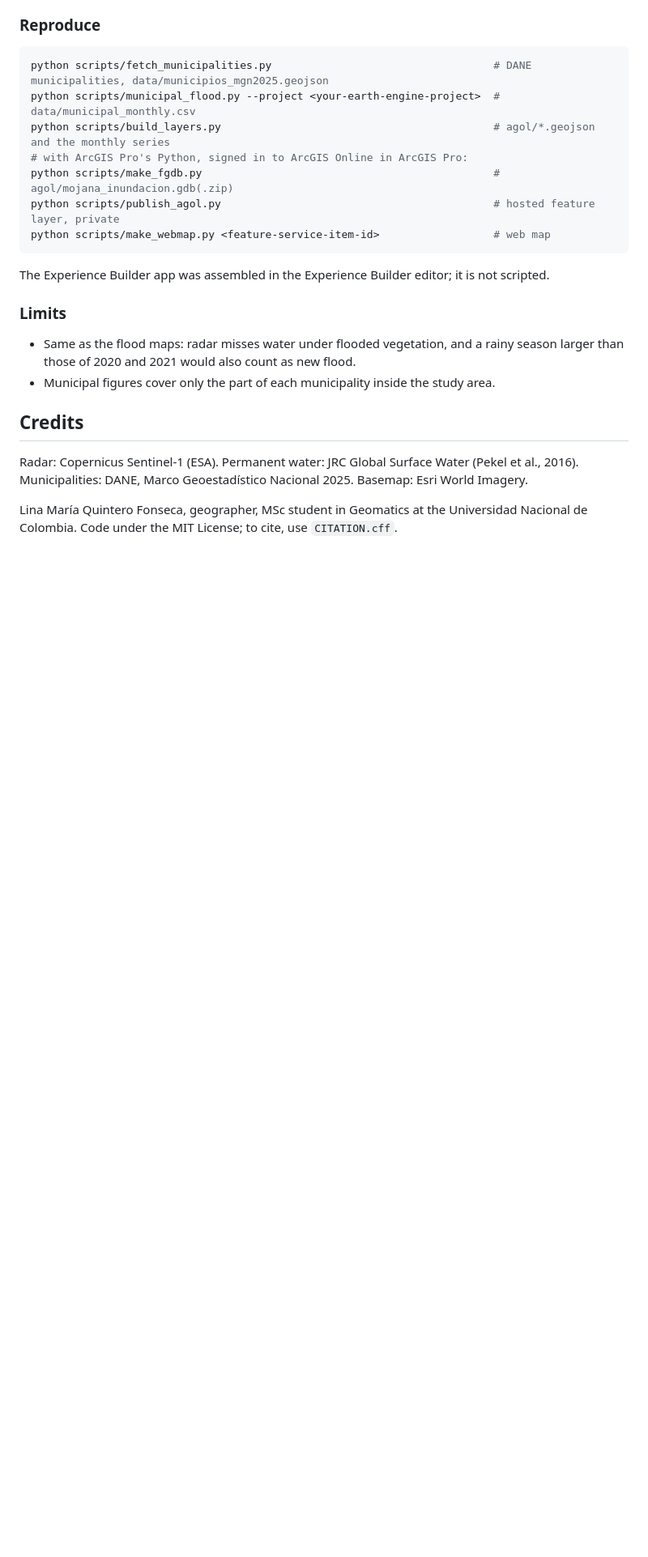
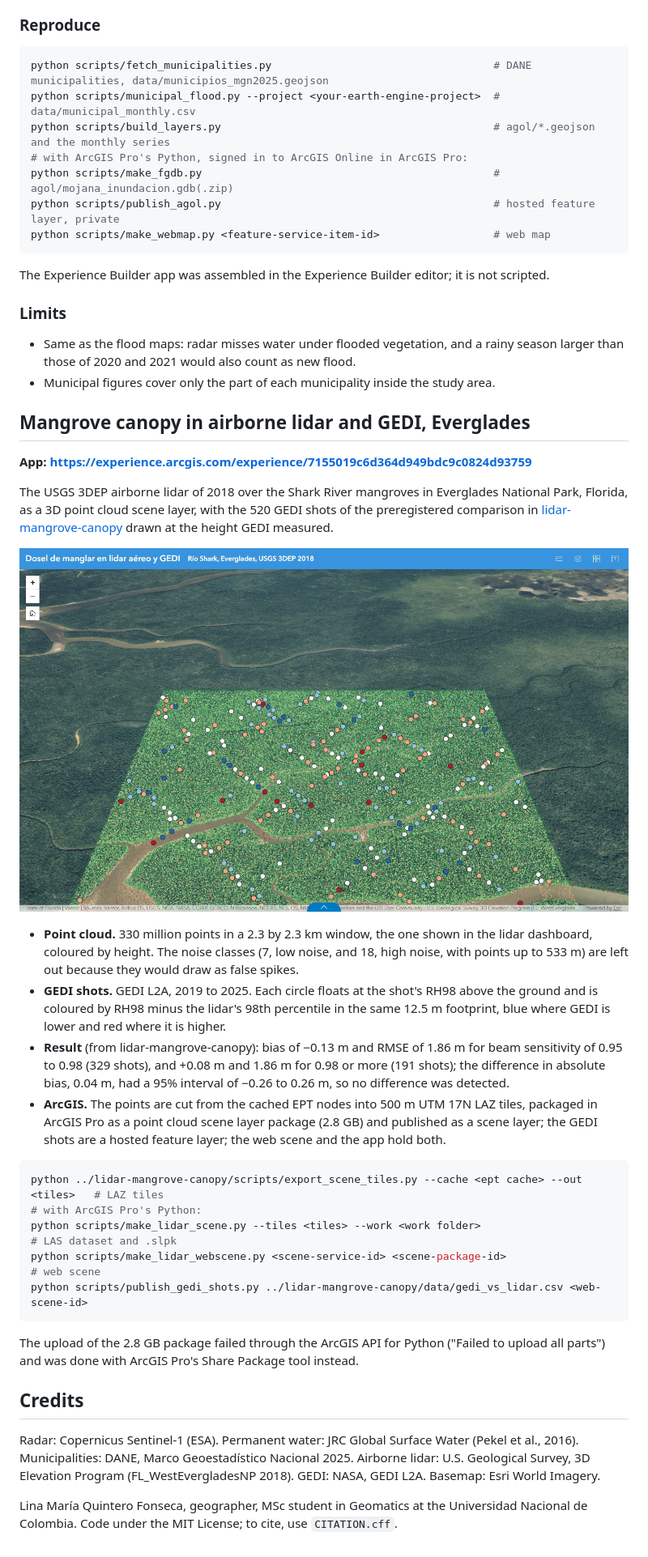
Before and after one commit to linaq11/ArcGIS-Online-apps, a Markdown page: README.md, the part around one of its changes. Shown at 81% size. Rendered like a GitHub page; pictures changed too: agol/app_lidar.jpg (added); blank space fills up the shorter version.

Commit message:
Everglades lidar point cloud scene with the GEDI shots

````diff
--- a/README.md
+++ b/README.md
@@ -52,8 +52,31 @@ The Experience Builder app was assembled in the Experience Builder editor; it is
 * Same as the flood maps: radar misses water under flooded vegetation, and a rainy season larger than those of 2020 and 2021 would also count as new flood.
 * Municipal figures cover only the part of each municipality inside the study area.
 
+## Mangrove canopy in airborne lidar and GEDI, Everglades
+
+**App: https://experience.arcgis.com/experience/7155019c6d364d949bdc9c0824d93759**
+
+The USGS 3DEP airborne lidar of 2018 over the Shark River mangroves in Everglades National Park, Florida, as a 3D point cloud scene layer, with the 520 GEDI shots of the preregistered comparison in [lidar-mangrove-canopy](https://github.com/linaq11/lidar-mangrove-canopy) drawn at the height GEDI measured.
+
+![Experience Builder app: lidar point cloud coloured by height with the GEDI shots](agol/app_lidar.jpg)
+
+* **Point cloud.** 330 million points in a 2.3 by 2.3 km window, the one shown in the lidar dashboard, coloured by height. The noise classes (7, low noise, and 18, high noise, with points up to 533 m) are left out because they would draw as false spikes.
+* **GEDI shots.** GEDI L2A, 2019 to 2025. Each circle floats at the shot's RH98 above the ground and is coloured by RH98 minus the lidar's 98th percentile in the same 12.5 m footprint, blue where GEDI is lower and red where it is higher.
+* **Result** (from lidar-mangrove-canopy): bias of −0.13 m and RMSE of 1.86 m for beam sensitivity of 0.95 to 0.98 (329 shots), and +0.08 m and 1.86 m for 0.98 or more (191 shots); the difference in absolute bias, 0.04 m, had a 95% interval of −0.26 to 0.26 m, so no difference was detected.
+* **ArcGIS.** The points are cut from the cached EPT nodes into 500 m UTM 17N LAZ tiles, packaged in ArcGIS Pro as a point cloud scene layer package (2.8 GB) and published as a scene layer; the GEDI shots are a hosted feature layer; the web scene and the app hold both.
+
+```bash
+python ../lidar-mangrove-canopy/scripts/export_scene_tiles.py --cache <ept cache> --out <tiles>   # LAZ tiles
+# with ArcGIS Pro's Python:
+python scripts/make_lidar_scene.py --tiles <tiles> --work <work folder>                         # LAS dataset and .slpk
+python scripts/make_lidar_webscene.py <scene-service-id> <scene-package-id>                     # web scene
+python scripts/publish_gedi_shots.py ../lidar-mangrove-canopy/data/gedi_vs_lidar.csv <web-scene-id>
+```
+
+The upload of the 2.8 GB package failed through the ArcGIS API for Python ("Failed to upload all parts") and was done with ArcGIS Pro's Share Package tool instead.
+
 ## Credits
 
-Radar: Copernicus Sentinel-1 (ESA). Permanent water: JRC Global Surface Water (Pekel et al., 2016). Municipalities: DANE, Marco Geoestadístico Nacional 2025. Basemap: Esri World Imagery.
+Radar: Copernicus Sentinel-1 (ESA). Permanent water: JRC Global Surface Water (Pekel et al., 2016). Municipalities: DANE, Marco Geoestadístico Nacional 2025. Airborne lidar: U.S. Geological Survey, 3D Elevation Program (FL_WestEvergladesNP 2018). GEDI: NASA, GEDI L2A. Basemap: Esri World Imagery.
 
 Lina María Quintero Fonseca, geographer, MSc student in Geomatics at the Universidad Nacional de Colombia. Code under the MIT License; to cite, use `CITATION.cff`.
````
Also changed, not shown: other parts of README.md (+1 -1 lines), agol/lidar_scene_closeup.jpg (added), agol/lidar_scene_overview.jpg (added), 3 other files.
